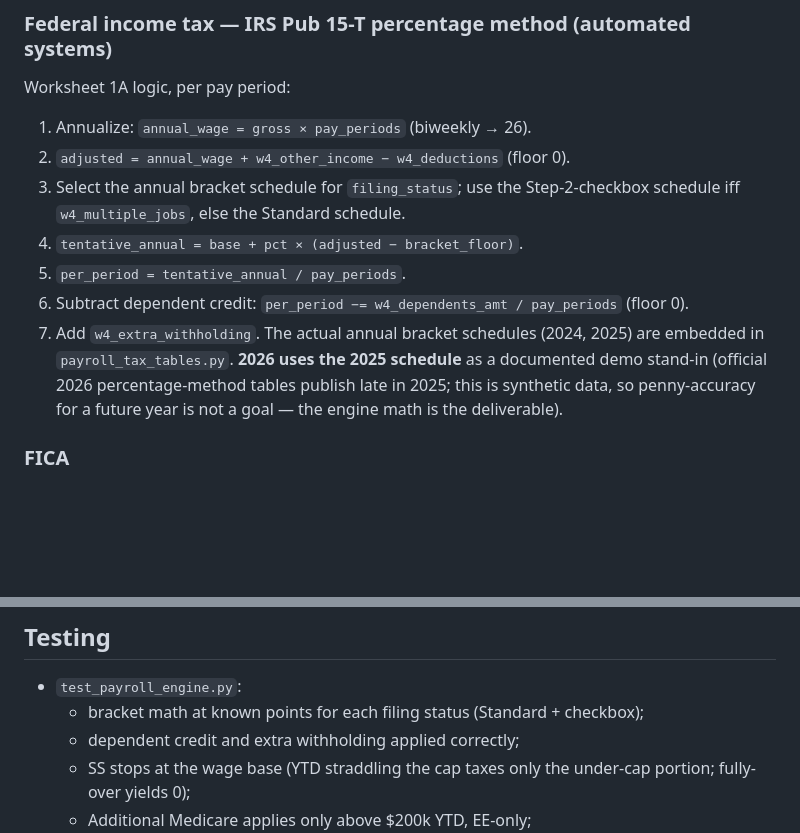
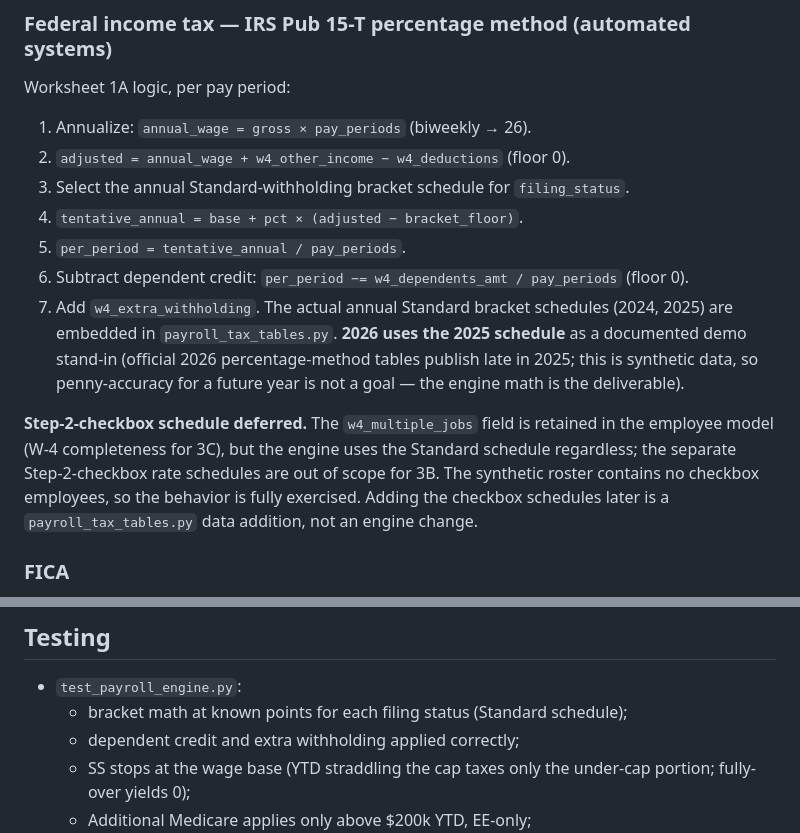
Before and after one commit to Estate-In-Action/lisza, a Markdown page: docs/specs/2026-06-29-payroll-engine-design.md, 2 parts joined by grey strips. Drawn GitHub-style; blank space fills up the shorter version.

Commit message:
docs(lisza): defer Step-2-checkbox federal schedule (Standard only in 3B)
Co-Authored-By: Claude Opus 4.7 <noreply@anthropic.com>

```diff
--- a/docs/specs/2026-06-29-payroll-engine-design.md
+++ b/docs/specs/2026-06-29-payroll-engine-design.md
@@ -155,17 +155,23 @@ Net = `gross − fed_wh − ss_ee − medi_ee − addl_medi − state_wh`.
 Worksheet 1A logic, per pay period:
 1. Annualize: `annual_wage = gross × pay_periods` (biweekly → 26).
 2. `adjusted = annual_wage + w4_other_income − w4_deductions` (floor 0).
-3. Select the annual bracket schedule for `filing_status`; use the
-   Step-2-checkbox schedule iff `w4_multiple_jobs`, else the Standard schedule.
+3. Select the annual Standard-withholding bracket schedule for `filing_status`.
 4. `tentative_annual = base + pct × (adjusted − bracket_floor)`.
 5. `per_period = tentative_annual / pay_periods`.
 6. Subtract dependent credit: `per_period −= w4_dependents_amt / pay_periods` (floor 0).
 7. Add `w4_extra_withholding`.
-The actual annual bracket schedules (2024, 2025) are embedded in
+The actual annual Standard bracket schedules (2024, 2025) are embedded in
 `payroll_tax_tables.py`. **2026 uses the 2025 schedule** as a documented demo
 stand-in (official 2026 percentage-method tables publish late in 2025; this is
 synthetic data, so penny-accuracy for a future year is not a goal — the engine
 math is the deliverable).
+
+**Step-2-checkbox schedule deferred.** The `w4_multiple_jobs` field is retained
+in the employee model (W-4 completeness for 3C), but the engine uses the
+Standard schedule regardless; the separate Step-2-checkbox rate schedules are
+out of scope for 3B. The synthetic roster contains no checkbox employees, so the
+behavior is fully exercised. Adding the checkbox schedules later is a
+`payroll_tax_tables.py` data addition, not an engine change.
 
 ### FICA
 
@@ -229,7 +235,7 @@ calendar year, so caps reset on Jan 1 and accumulate correctly within a year.
 ## Testing
 
 - `test_payroll_engine.py`:
-  - bracket math at known points for each filing status (Standard + checkbox);
+  - bracket math at known points for each filing status (Standard schedule);
   - dependent credit and extra withholding applied correctly;
   - SS stops at the wage base (YTD straddling the cap taxes only the under-cap
     portion; fully-over yields 0);
```
